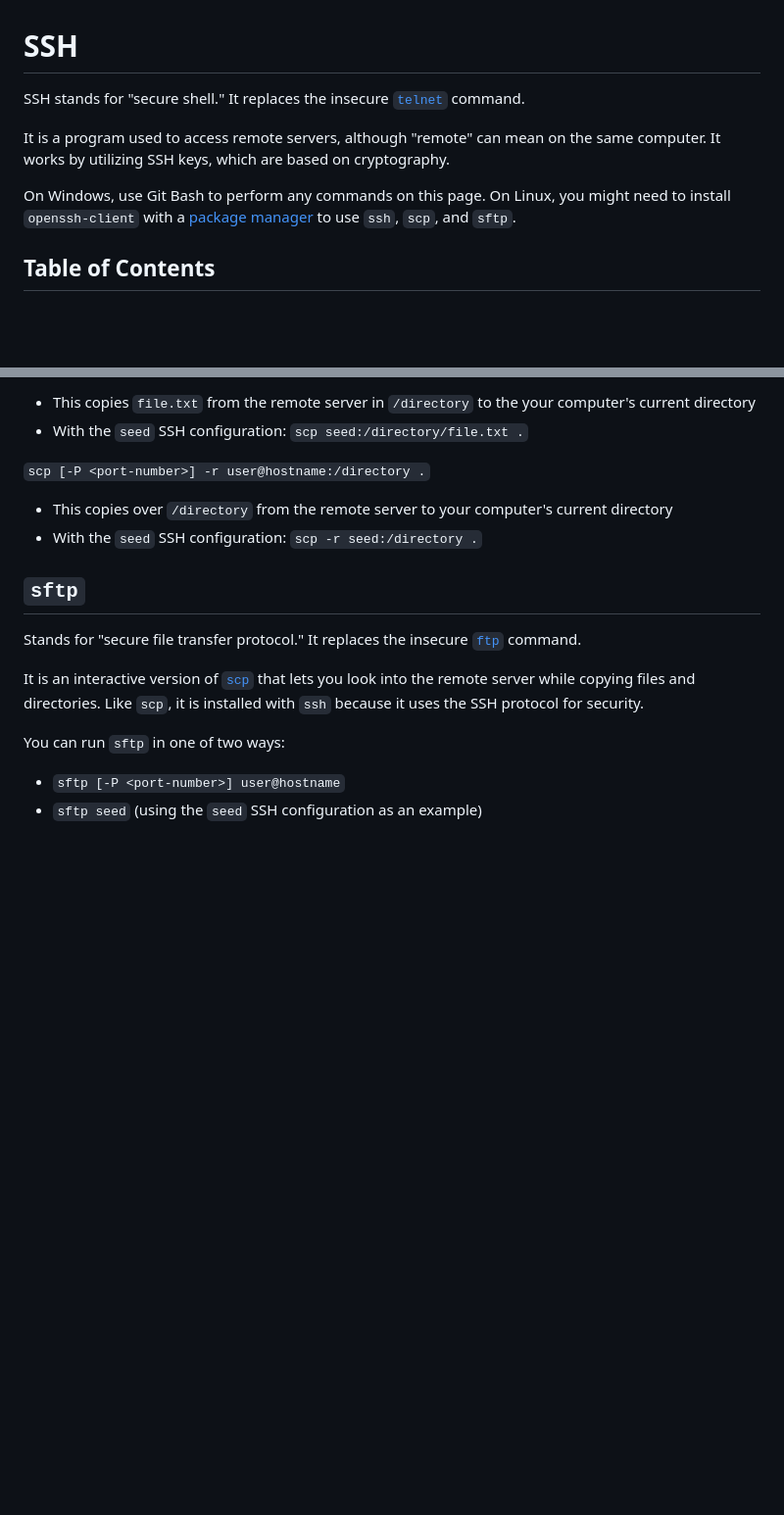
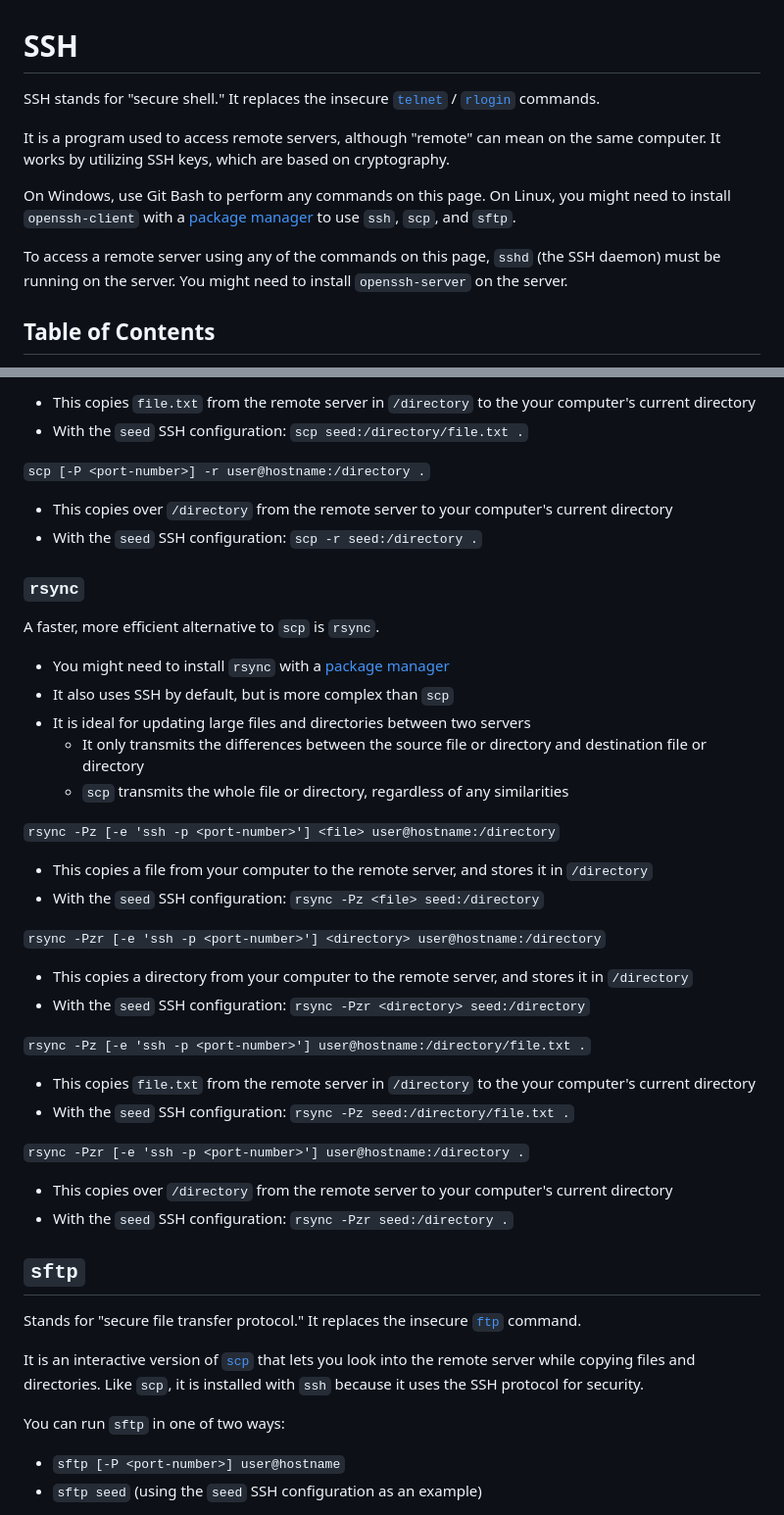
Before and after one commit to chrislattman/blogging-project, a Markdown page: docs/ssh/README.md, 2 parts joined by grey strips. Shown at 98% size. Drawn GitHub-style; blank space fills up the shorter version.

```diff
--- a/docs/ssh/README.md
+++ b/docs/ssh/README.md
@@ -1,10 +1,12 @@
 # SSH
 
-SSH stands for "secure shell." It replaces the insecure [`telnet`](https://en.wikipedia.org/wiki/Telnet) command.
+SSH stands for "secure shell." It replaces the insecure [`telnet`](https://en.wikipedia.org/wiki/Telnet) / [`rlogin`](https://en.wikipedia.org/wiki/Berkeley_r-commands#rlogin) commands.
 
 It is a program used to access remote servers, although "remote" can mean on the same computer. It works by utilizing SSH keys, which are based on cryptography.
 
 On Windows, use Git Bash to perform any commands on this page. On Linux, you might need to install `openssh-client` with a [package manager](../terminal-commands#package-managers) to use `ssh`, `scp`, and `sftp`.
+
+To access a remote server using any of the commands on this page, `sshd` (the SSH daemon) must be running on the server. You might need to install `openssh-server` on the server.
 
 ## Table of Contents
 
@@ -173,6 +175,36 @@ Stands for "secure copy." It is similar to [`cp`](../terminal-commands#cp), but
 - This copies over `/directory` from the remote server to your computer's current directory
 - With the `seed` SSH configuration: `scp -r seed:/directory .`
 
+### `rsync`
+
+A faster, more efficient alternative to `scp` is `rsync`.
+
+- You might need to install `rsync` with a [package manager](../terminal-commands#package-managers)
+- It also uses SSH by default, but is more complex than `scp`
+- It is ideal for updating large files and directories between two servers
+    - It only transmits the differences between the source file or directory and destination file or directory
+    - `scp` transmits the whole file or directory, regardless of any similarities
+
+`rsync -Pz [-e 'ssh -p <port-number>'] <file> user@hostname:/directory`
+
+- This copies a file from your computer to the remote server, and stores it in `/directory`
+- With the `seed` SSH configuration: `rsync -Pz <file> seed:/directory`
+
+`rsync -Pzr [-e 'ssh -p <port-number>'] <directory> user@hostname:/directory`
+
+- This copies a directory from your computer to the remote server, and stores it in `/directory`
+- With the `seed` SSH configuration: `rsync -Pzr <directory> seed:/directory`
+
+`rsync -Pz [-e 'ssh -p <port-number>'] user@hostname:/directory/file.txt .`
+
+- This copies `file.txt` from the remote server in `/directory` to the your computer's current directory
+- With the `seed` SSH configuration: `rsync -Pz seed:/directory/file.txt .`
+
+`rsync -Pzr [-e 'ssh -p <port-number>'] user@hostname:/directory .`
+
+- This copies over `/directory` from the remote server to your computer's current directory
+- With the `seed` SSH configuration: `rsync -Pzr seed:/directory .`
+
 ## `sftp`
 
 Stands for "secure file transfer protocol." It replaces the insecure [`ftp`](https://en.wikipedia.org/wiki/File_Transfer_Protocol) command.
```
